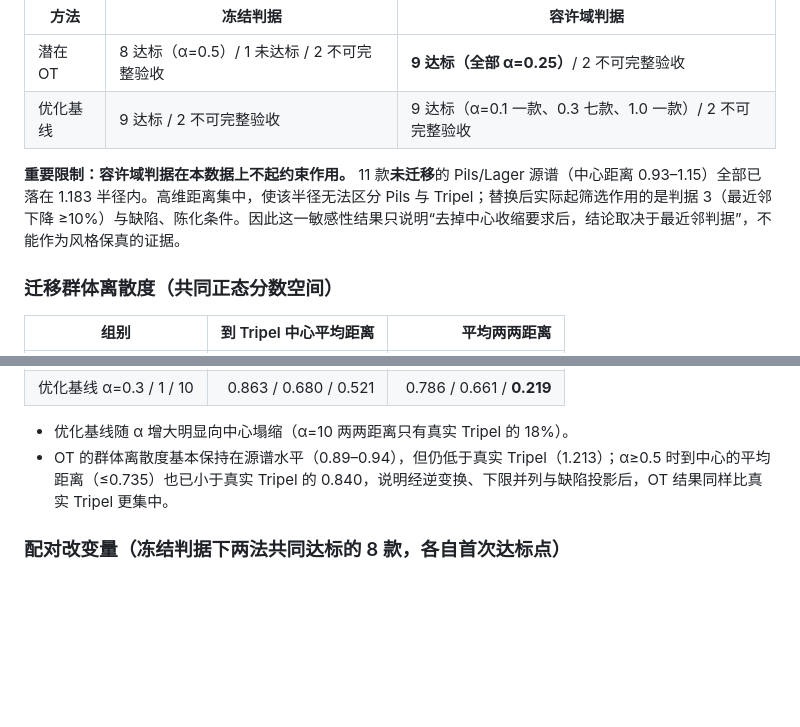
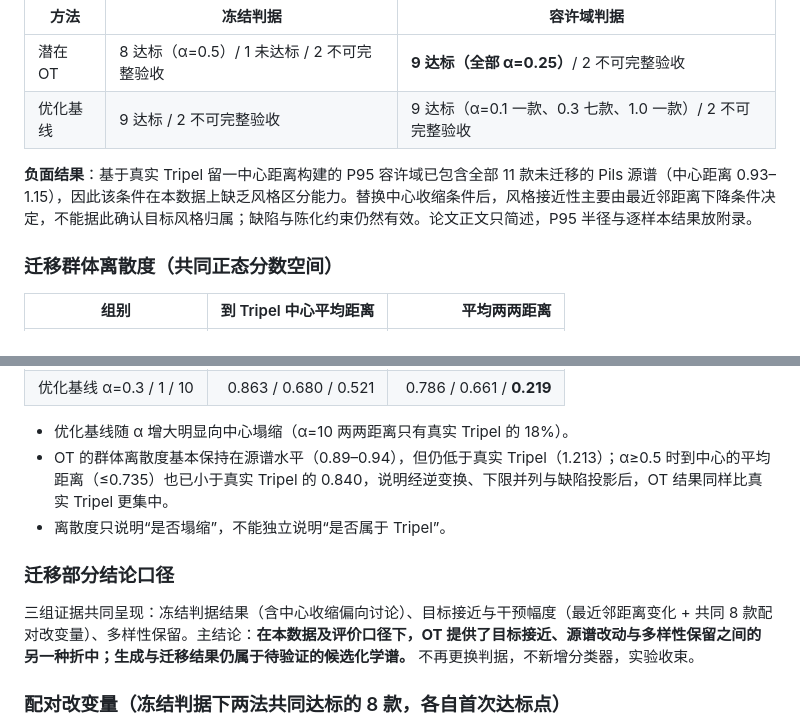
Before and after one commit to super5239/mathorcup_A, a Markdown page: results/q3/README.md, 2 parts joined by grey strips. Rendered like a GitHub page; blank space fills up the shorter version.

Commit message:
Finalize Q2/Q3 conclusion wording; close experiments
Co-Authored-By: Claude Opus 5.5 <noreply@anthropic.com>
Claude-Session: https://claude.ai/code/session_013bMKTeEBKtodqrKUpGHs9b

```diff
--- a/results/q3/README.md
+++ b/results/q3/README.md
@@ -56,7 +56,7 @@ $d(x'',\mu_T)\le q_{0.95}\{d(x_i,\mu_{T,-i})\}$：28 款真实 Tripel 各自到
 | 潜在 OT | 8 达标（α=0.5）/ 1 未达标 / 2 不可完整验收 | **9 达标（全部 α=0.25）**/ 2 不可完整验收 |
 | 优化基线 | 9 达标 / 2 不可完整验收 | 9 达标（α=0.1 一款、0.3 七款、1.0 一款）/ 2 不可完整验收 |
 
-**重要限制：容许域判据在本数据上不起约束作用。** 11 款**未迁移**的 Pils/Lager 源谱（中心距离 0.93–1.15）全部已落在 1.183 半径内。高维距离集中，使该半径无法区分 Pils 与 Tripel；替换后实际起筛选作用的是判据 3（最近邻下降 ≥10%）与缺陷、陈化条件。因此这一敏感性结果只说明“去掉中心收缩要求后，结论取决于最近邻判据”，不能作为风格保真的证据。
+**负面结果**：基于真实 Tripel 留一中心距离构建的 P95 容许域已包含全部 11 款未迁移的 Pils 源谱（中心距离 0.93–1.15），因此该条件在本数据上缺乏风格区分能力。替换中心收缩条件后，风格接近性主要由最近邻距离下降条件决定，不能据此确认目标风格归属；缺陷与陈化约束仍然有效。论文正文只简述，P95 半径与逐样本结果放附录。
 
 ### 迁移群体离散度（共同正态分数空间）
 | 组别 | 到 Tripel 中心平均距离 | 平均两两距离 |
@@ -68,6 +68,10 @@ $d(x'',\mu_T)\le q_{0.95}\{d(x_i,\mu_{T,-i})\}$：28 款真实 Tripel 各自到
 
 - 优化基线随 α 增大明显向中心塌缩（α=10 两两距离只有真实 Tripel 的 18%）。
 - OT 的群体离散度基本保持在源谱水平（0.89–0.94），但仍低于真实 Tripel（1.213）；α≥0.5 时到中心的平均距离（≤0.735）也已小于真实 Tripel 的 0.840，说明经逆变换、下限并列与缺陷投影后，OT 结果同样比真实 Tripel 更集中。
+- 离散度只说明“是否塌缩”，不能独立说明“是否属于 Tripel”。
+
+### 迁移部分结论口径
+三组证据共同呈现：冻结判据结果（含中心收缩偏向讨论）、目标接近与干预幅度（最近邻距离变化 + 共同 8 款配对改变量）、多样性保留。主结论：**在本数据及评价口径下，OT 提供了目标接近、源谱改动与多样性保留之间的另一种折中；生成与迁移结果仍属于待验证的候选化学谱。** 不再更换判据，不新增分类器，实验收束。
 
 ### 配对改变量（冻结判据下两法共同达标的 8 款，各自首次达标点）
 - 平均源谱改变量：OT **0.491**（均在 α=0.5）vs 优化基线 **0.699**（α=0.3 两款、α=1 六款）；8 款中 7 款 OT 更小（beer 81：0.551 vs 0.546）。
```
Also changed, not shown: results/q2/README.md (+1 -2 lines).
